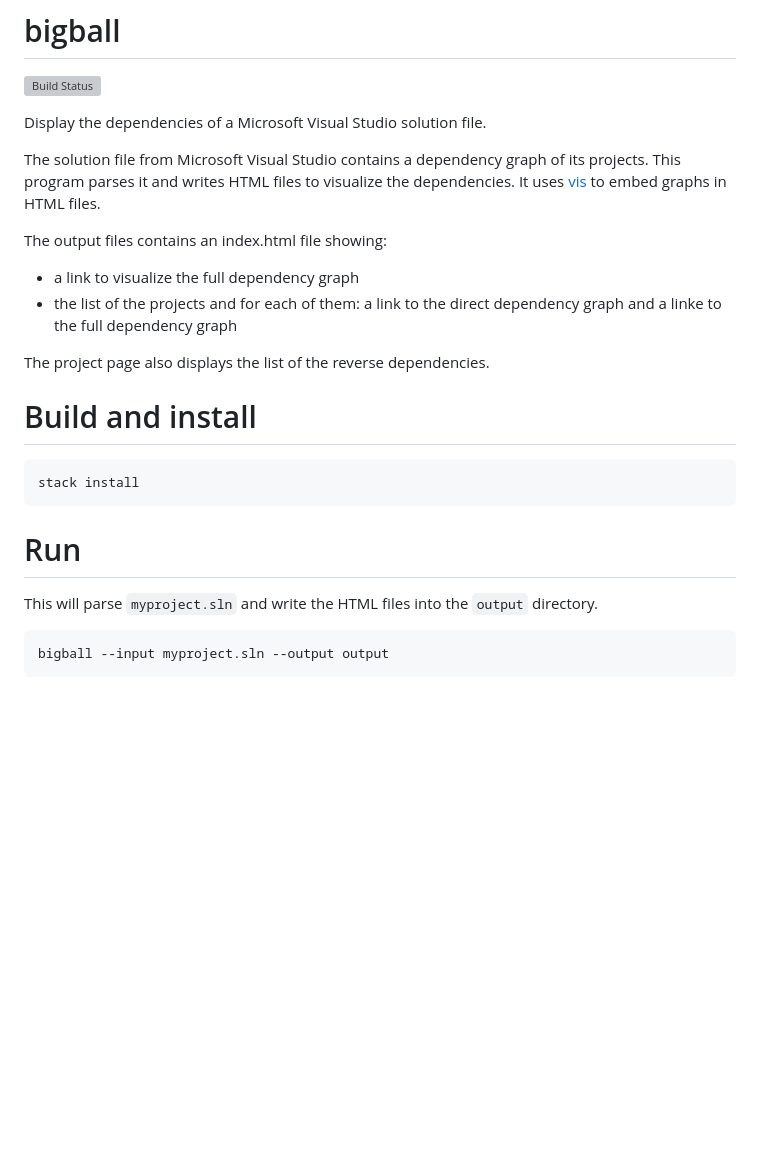
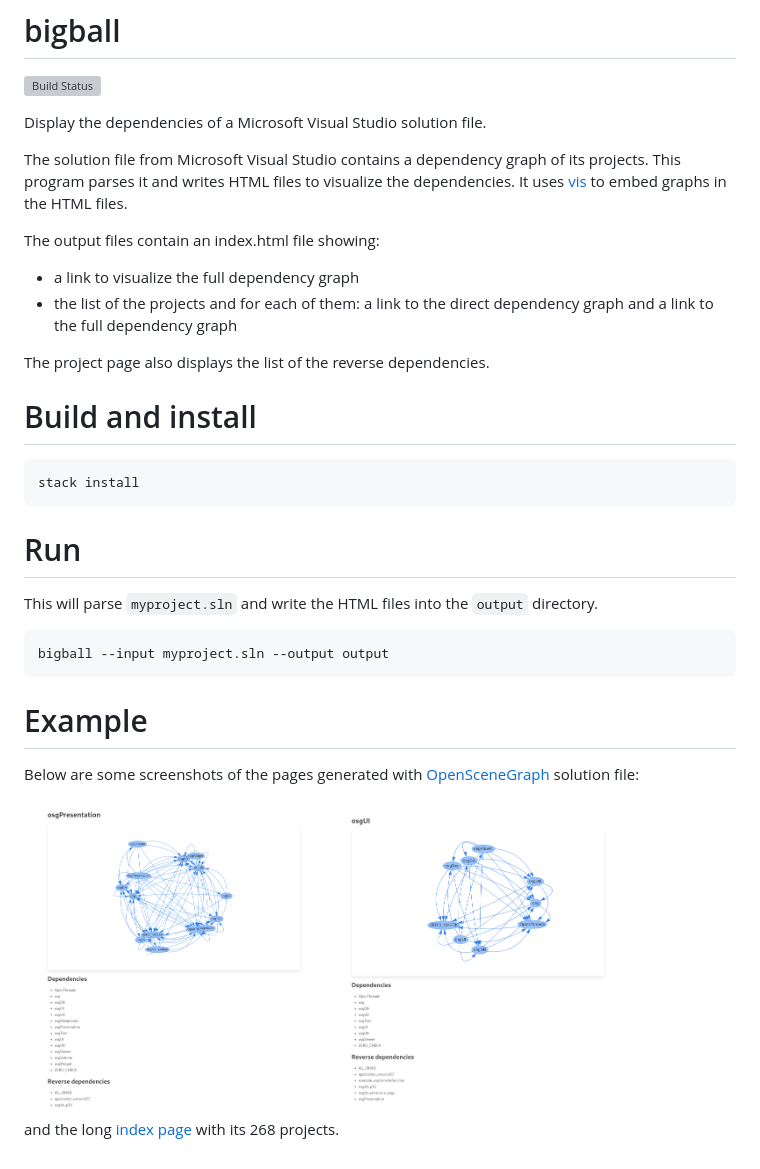
Before and after one commit to jecaro/bigball, a Markdown page: README.md, the part around the change. Drawn GitHub-style; pictures changed too: docs/osgPresentation.png (added), docs/osgUI.png (added); blank space fills up the shorter version; grey boxes are pictures that could not be loaded.

Commit message:
Add a few screenshots

````diff
--- a/README.md
+++ b/README.md
@@ -6,12 +6,12 @@ Display the dependencies of a Microsoft Visual Studio solution file.
 
 The solution file from Microsoft Visual Studio contains a dependency graph of
 its projects. This program parses it and writes HTML files to visualize the
-dependencies. It uses [vis][vis] to embed graphs in HTML files.
+dependencies. It uses [vis][vis] to embed graphs in the HTML files.
 
-The output files contains an index.html file showing:
+The output files contain an index.html file showing:
 - a link to visualize the full dependency graph
 - the list of the projects and for each of them: a link to the direct dependency
-  graph and a linke to the full dependency graph
+  graph and a link to the full dependency graph
 
 The project page also displays the list of the reverse dependencies.
 
@@ -29,7 +29,19 @@ directory.
 bigball --input myproject.sln --output output
 ```
 
+# Example
+
+Below are some screenshots of the pages generated with [OpenSceneGraph][osg]
+solution file:
+
+<img src="https://raw.githubusercontent.com/jecaro/bigball/master/docs/osgPresentation.png" width="300">
+<img src="https://raw.githubusercontent.com/jecaro/bigball/master/docs/osgUI.png" width="300">
+
+and the long [index page][osgindex] with its 268 projects.
+
 
   [status]: https://travis-ci.org/jecaro/bigball?branch=master
   [status-png]: https://travis-ci.org/jecaro/bigball.svg?branch=master
   [vis]: https://visjs.org/
+  [osgindex]: docs/osgindex.png
+  [osg]: http://www.openscenegraph.org/
````
Also changed, not shown: 1 other file.
